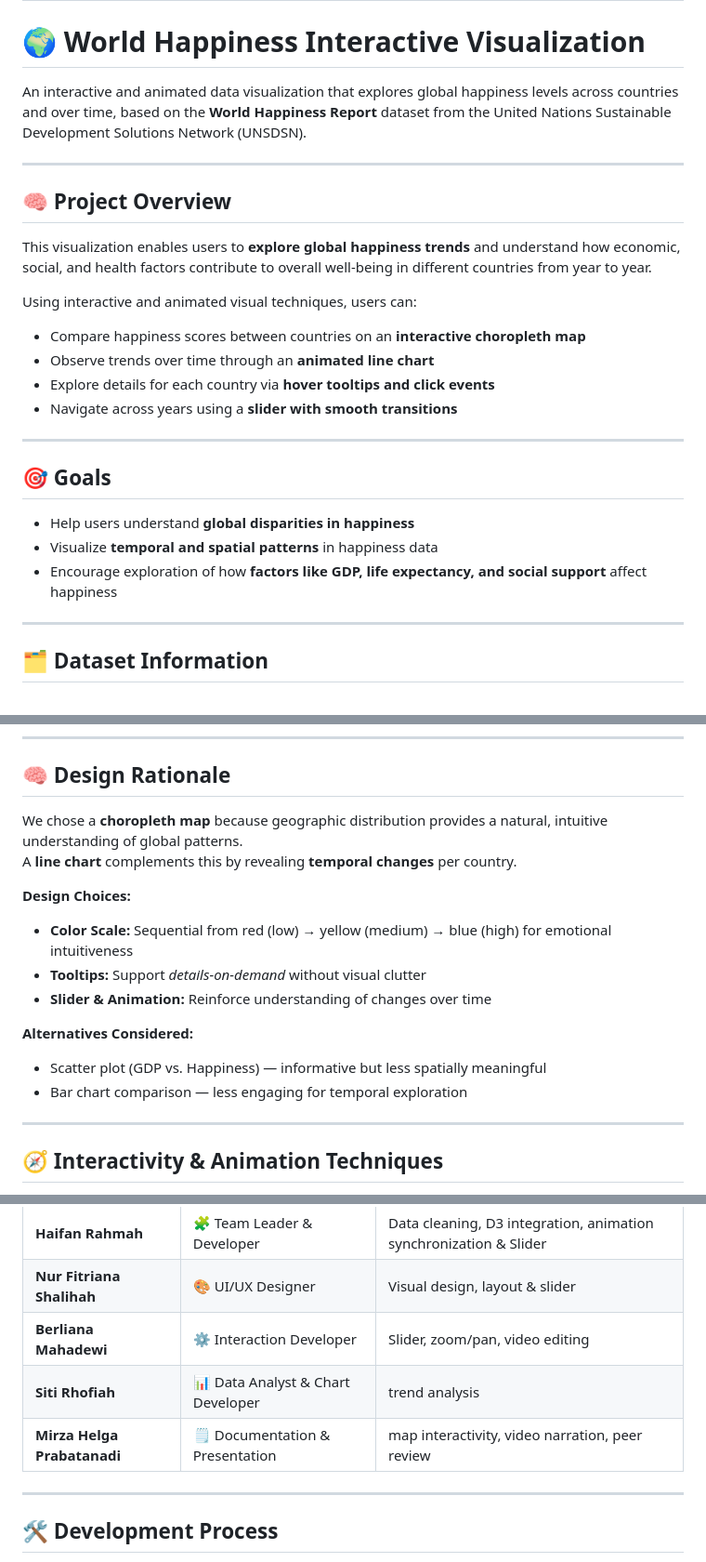
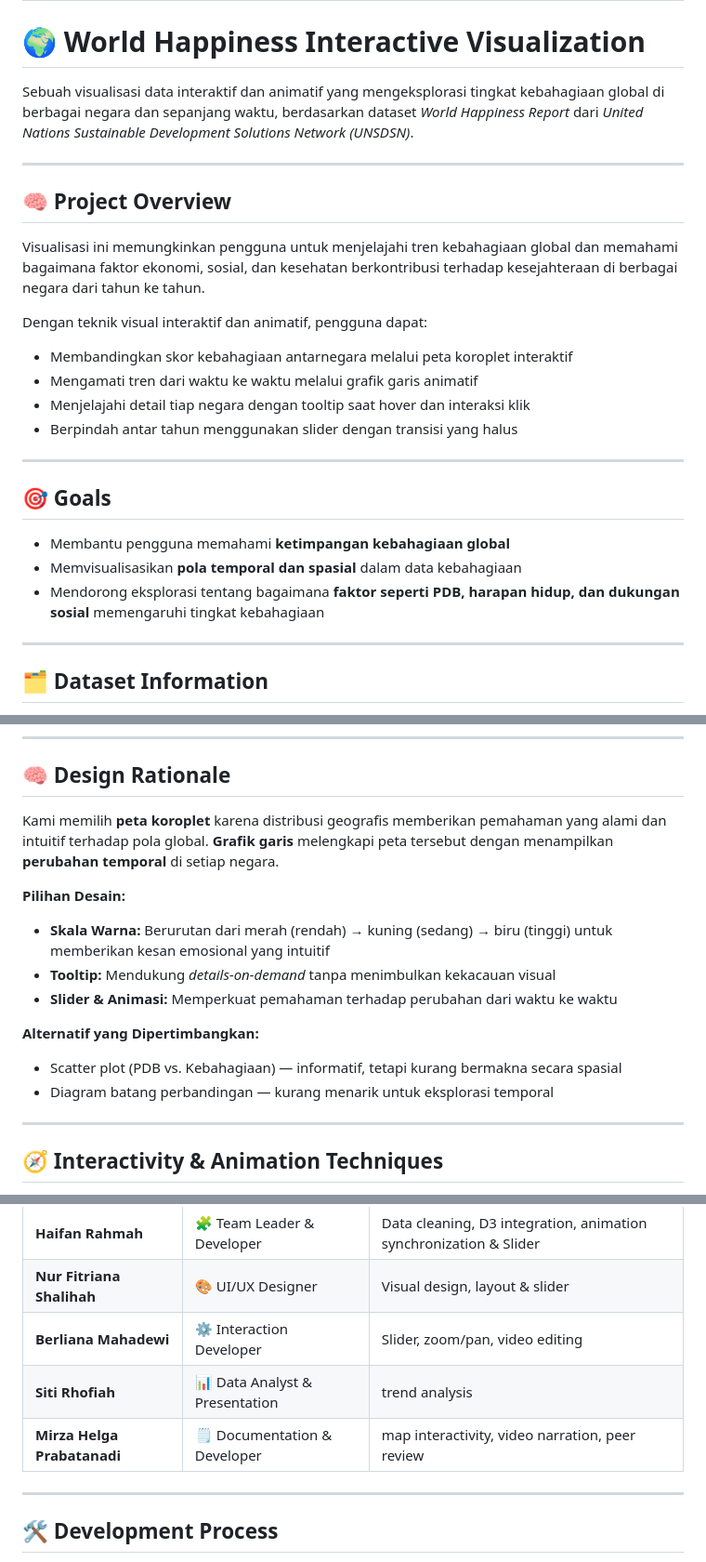
Before and after one commit to rahamah1/Visualisasi-Data_World-Happiness, a Markdown page: README.md, 3 parts joined by grey strips. Shown at 93% size. Rendered like a GitHub page.

```diff
--- a/README.md
+++ b/README.md
@@ -1,27 +1,27 @@
 # Visualisasi-Data_World-Happiness
 # 🌍 World Happiness Interactive Visualization
 
-An interactive and animated data visualization that explores global happiness levels across countries and over time, based on the **World Happiness Report** dataset from the United Nations Sustainable Development Solutions Network (UNSDSN).
+Sebuah visualisasi data interaktif dan animatif yang mengeksplorasi tingkat kebahagiaan global di berbagai negara dan sepanjang waktu, berdasarkan dataset *World Happiness Report* dari *United Nations Sustainable Development Solutions Network (UNSDSN)*.
 
 ---
 
 ## 🧠 Project Overview
 
-This visualization enables users to **explore global happiness trends** and understand how economic, social, and health factors contribute to overall well-being in different countries from year to year.
+Visualisasi ini memungkinkan pengguna untuk menjelajahi tren kebahagiaan global dan memahami bagaimana faktor ekonomi, sosial, dan kesehatan berkontribusi terhadap kesejahteraan di berbagai negara dari tahun ke tahun.
 
-Using interactive and animated visual techniques, users can:
-- Compare happiness scores between countries on an **interactive choropleth map**
-- Observe trends over time through an **animated line chart**
-- Explore details for each country via **hover tooltips and click events**
-- Navigate across years using a **slider with smooth transitions**
+Dengan teknik visual interaktif dan animatif, pengguna dapat:
+- Membandingkan skor kebahagiaan antarnegara melalui peta koroplet interaktif
+- Mengamati tren dari waktu ke waktu melalui grafik garis animatif
+- Menjelajahi detail tiap negara dengan tooltip saat hover dan interaksi klik
+- Berpindah antar tahun menggunakan slider dengan transisi yang halus
 
 ---
 
 ## 🎯 Goals
 
-- Help users understand **global disparities in happiness**
-- Visualize **temporal and spatial patterns** in happiness data
-- Encourage exploration of how **factors like GDP, life expectancy, and social support** affect happiness
+* Membantu pengguna memahami **ketimpangan kebahagiaan global**
+* Memvisualisasikan **pola temporal dan spasial** dalam data kebahagiaan
+* Mendorong eksplorasi tentang bagaimana **faktor seperti PDB, harapan hidup, dan dukungan sosial** memengaruhi tingkat kebahagiaan
 
 ---
 
@@ -58,17 +58,19 @@ Using interactive and animated visual techniques, users can:
 
 ## 🧠 Design Rationale
 
-We chose a **choropleth map** because geographic distribution provides a natural, intuitive understanding of global patterns.
-A **line chart** complements this by revealing **temporal changes** per country.
+Kami memilih **peta koroplet** karena distribusi geografis memberikan pemahaman yang alami dan intuitif terhadap pola global.
+**Grafik garis** melengkapi peta tersebut dengan menampilkan **perubahan temporal** di setiap negara.
 
-**Design Choices:**
-- **Color Scale:** Sequential from red (low) → yellow (medium) → blue (high) for emotional intuitiveness
-- **Tooltips:** Support *details-on-demand* without visual clutter
-- **Slider & Animation:** Reinforce understanding of changes over time
+**Pilihan Desain:**
 
-**Alternatives Considered:**
-- Scatter plot (GDP vs. Happiness) — informative but less spatially meaningful
-- Bar chart comparison — less engaging for temporal exploration
+* **Skala Warna:** Berurutan dari merah (rendah) → kuning (sedang) → biru (tinggi) untuk memberikan kesan emosional yang intuitif
+* **Tooltip:** Mendukung *details-on-demand* tanpa menimbulkan kekacauan visual
+* **Slider & Animasi:** Memperkuat pemahaman terhadap perubahan dari waktu ke waktu
+
+**Alternatif yang Dipertimbangkan:**
+
+* Scatter plot (PDB vs. Kebahagiaan) — informatif, tetapi kurang bermakna secara spasial
+* Diagram batang perbandingan — kurang menarik untuk eksplorasi temporal
 
 ---
 
@@ -88,8 +90,8 @@ A **line chart** complements this by revealing **temporal changes** per country.
 | **Haifan Rahmah** | 🧩 Team Leader & Developer | Data cleaning, D3 integration, animation synchronization & Slider|
 | **Nur Fitriana Shalihah** | 🎨 UI/UX Designer | Visual design, layout & slider |
 | **Berliana Mahadewi** | ⚙️ Interaction Developer | Slider, zoom/pan, video editing |
-| **Siti Rhofiah** | 📊 Data Analyst & Chart Developer | trend analysis |
-| **Mirza Helga Prabatanadi** | 🗒️ Documentation & Presentation | map interactivity, video narration, peer review |
+| **Siti Rhofiah** | 📊 Data Analyst & Presentation | trend analysis |
+| **Mirza Helga Prabatanadi** | 🗒️ Documentation & Developer | map interactivity, video narration, peer review |
 
 ---
 
```
